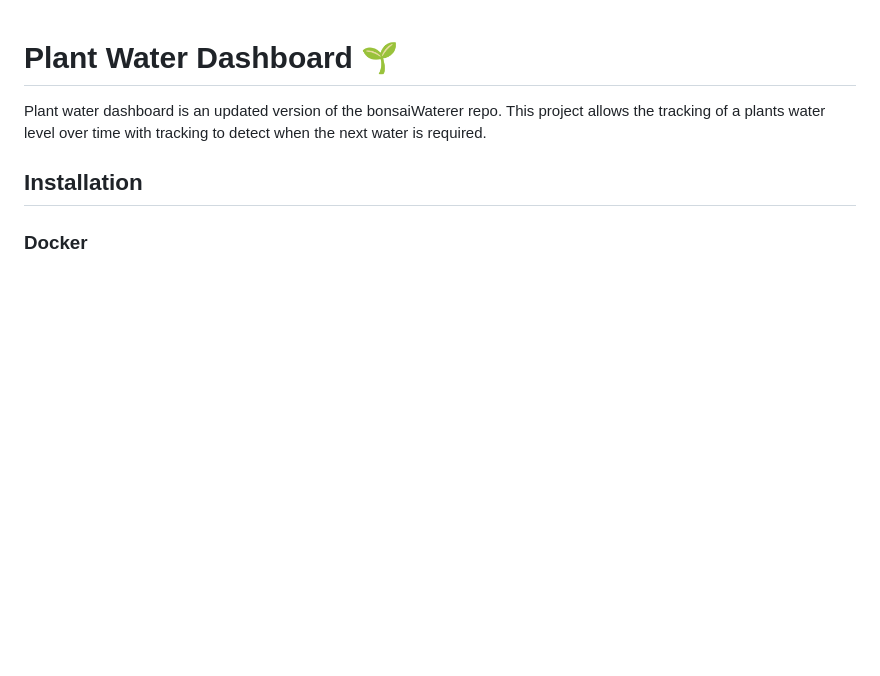
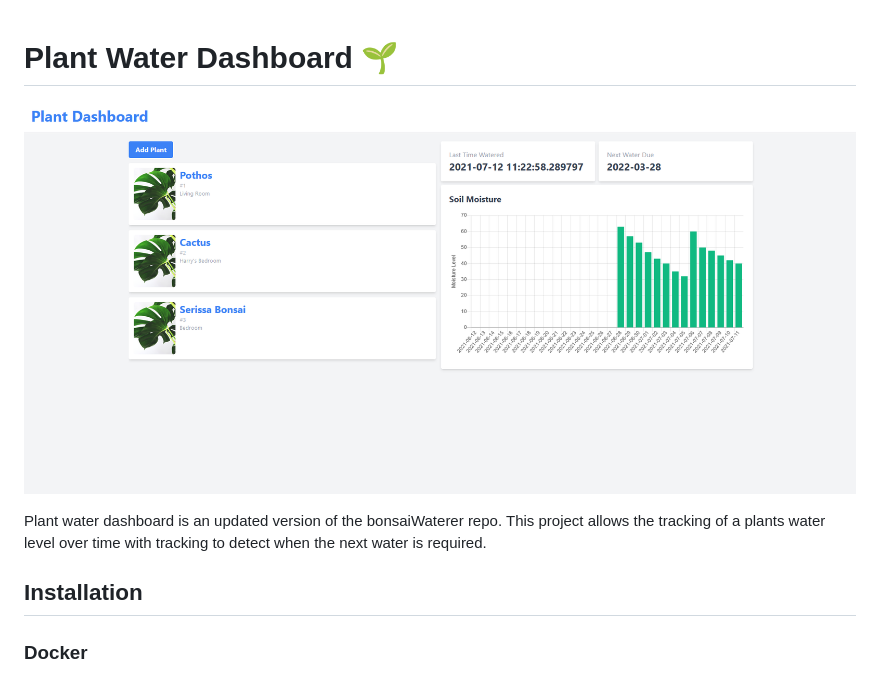
Before and after one commit to Harry-Lees/plant_water_dashboard, a Markdown page: README.md, the part around the change. Drawn GitHub-style; pictures changed too: screenshot.PNG (added); blank space fills up the shorter version.

Commit message:
added screenshot to README

```diff
--- a/README.md
+++ b/README.md
@@ -1,4 +1,6 @@
 # Plant Water Dashboard :seedling:
+
+![Screenshot](./screenshot.PNG?raw=true "Title")
 
 Plant water dashboard is an updated version of the bonsaiWaterer repo. This project allows the tracking of a plants water level over time with tracking to detect when the next water is required.
 
```
